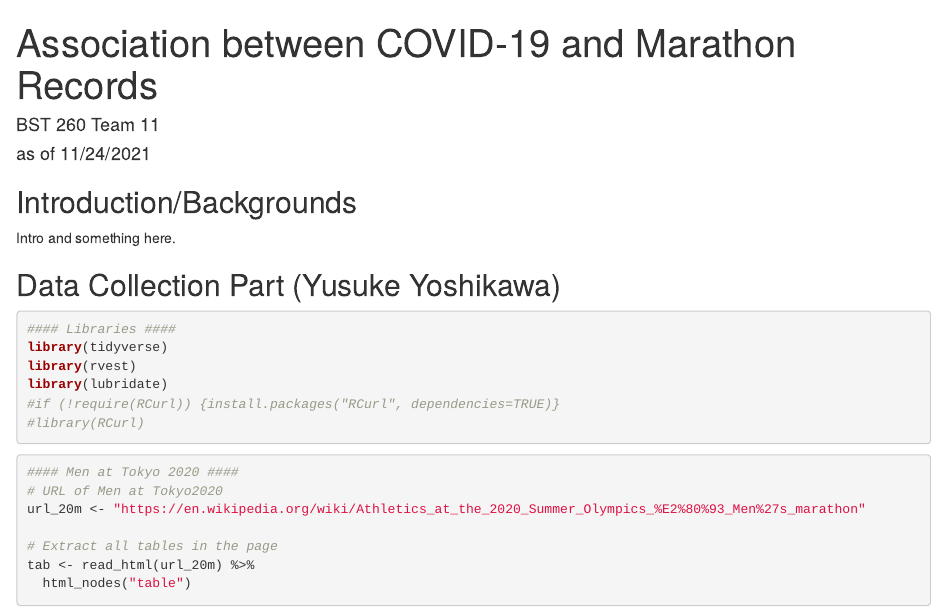
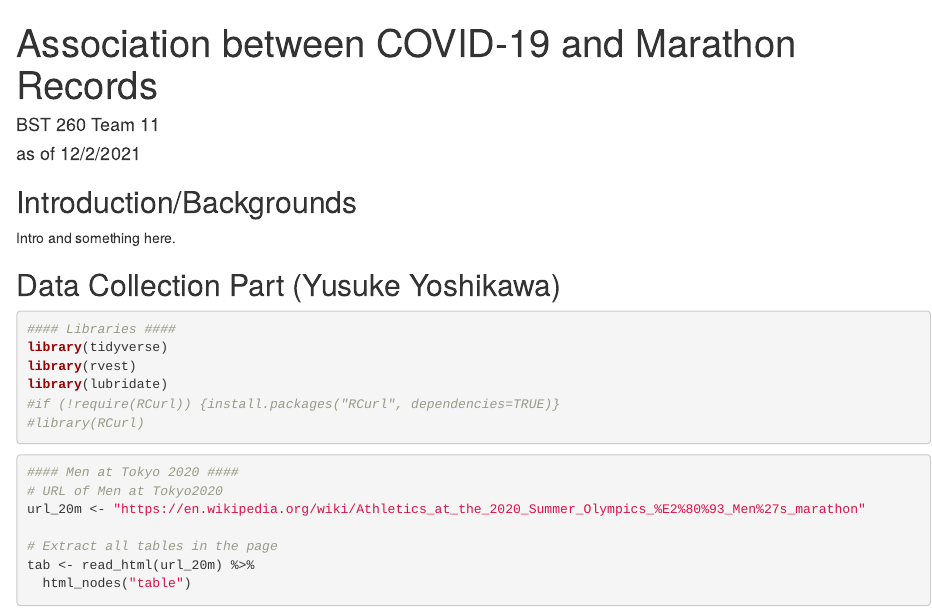
Before and after one commit to yyoshi77/BST260_2021_Team11, an R Markdown document (Scraping_YY.Rmd): the page in a window 1100 px wide, from its top. Rendered offline with R 4.5, knitr and Pandoc, with nearby package versions; some code elsewhere in the file could not run offline.

```diff
--- a/Scraping_YY.Rmd
+++ b/Scraping_YY.Rmd
@@ -1,7 +1,7 @@
 ---
 title: "Association between COVID-19 and Marathon Records"
 author: "BST 260 Team 11"
-date: "as of 11/24/2021"
+date: "as of 12/2/2021"
 output: html_document
 ---
 
```
Also changed, not shown: Scraping_YY.html.
